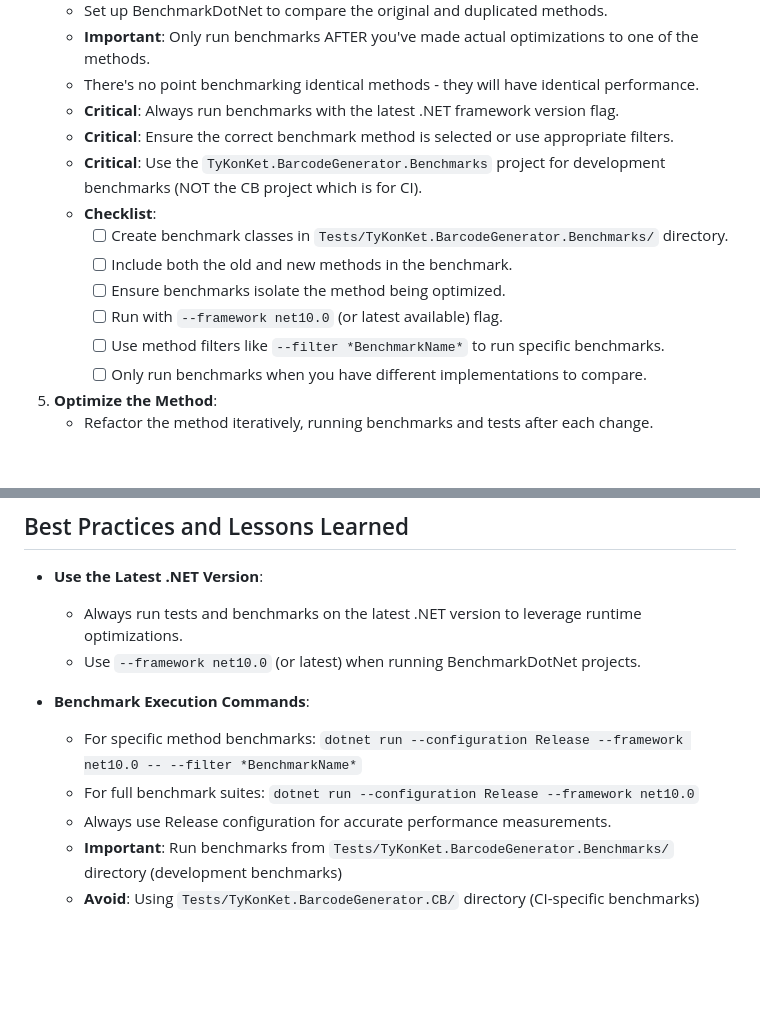
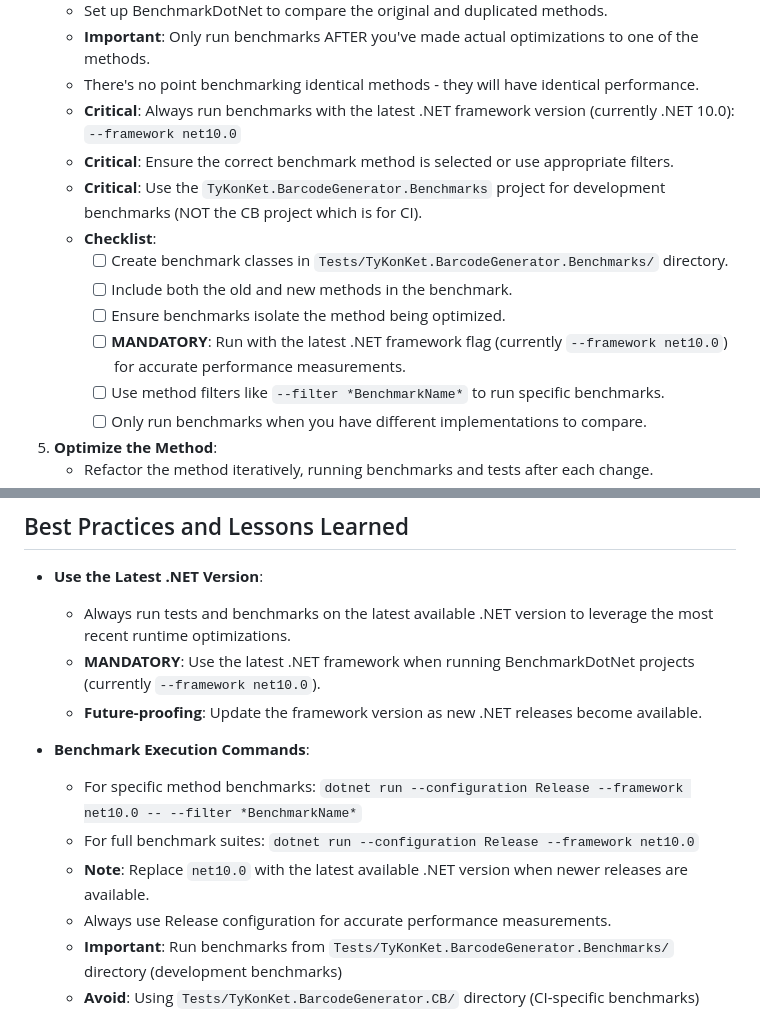
Before and after one commit to TyKonKet/BarcodeGenerator, a Markdown page: docs/development/method-optimization-todo.md, 2 parts joined by grey strips. Rendered like a GitHub page; blank space fills up the shorter version.

Commit message:
Update method optimization documentation to specify mandatory use of the latest .NET framework for benchmarks

```diff
--- a/docs/development/method-optimization-todo.md
+++ b/docs/development/method-optimization-todo.md
@@ -30,14 +30,14 @@ This document outlines the steps to follow for optimizing methods in the Barcode
    - Set up BenchmarkDotNet to compare the original and duplicated methods.
    - **Important**: Only run benchmarks AFTER you've made actual optimizations to one of the methods.
    - There's no point benchmarking identical methods - they will have identical performance.
-   - **Critical**: Always run benchmarks with the latest .NET framework version flag.
+   - **Critical**: Always run benchmarks with the latest .NET framework version (currently .NET 10.0): `--framework net10.0`
    - **Critical**: Ensure the correct benchmark method is selected or use appropriate filters.
    - **Critical**: Use the `TyKonKet.BarcodeGenerator.Benchmarks` project for development benchmarks (NOT the CB project which is for CI).
    - **Checklist**:
      - [ ] Create benchmark classes in `Tests/TyKonKet.BarcodeGenerator.Benchmarks/` directory.
      - [ ] Include both the old and new methods in the benchmark.
      - [ ] Ensure benchmarks isolate the method being optimized.
-     - [ ] Run with `--framework net10.0` (or latest available) flag.
+     - [ ] **MANDATORY**: Run with the latest .NET framework flag (currently `--framework net10.0`) for accurate performance measurements.
      - [ ] Use method filters like `--filter *BenchmarkName*` to run specific benchmarks.
      - [ ] Only run benchmarks when you have different implementations to compare.
 
@@ -95,12 +95,14 @@ This document outlines the steps to follow for optimizing methods in the Barcode
 ## Best Practices and Lessons Learned
 
 - **Use the Latest .NET Version**:
-  - Always run tests and benchmarks on the latest .NET version to leverage runtime optimizations.
-  - Use `--framework net10.0` (or latest) when running BenchmarkDotNet projects.
+  - Always run tests and benchmarks on the latest available .NET version to leverage the most recent runtime optimizations.
+  - **MANDATORY**: Use the latest .NET framework when running BenchmarkDotNet projects (currently `--framework net10.0`).
+  - **Future-proofing**: Update the framework version as new .NET releases become available.
 
 - **Benchmark Execution Commands**:
   - For specific method benchmarks: `dotnet run --configuration Release --framework net10.0 -- --filter *BenchmarkName*`
   - For full benchmark suites: `dotnet run --configuration Release --framework net10.0`
+  - **Note**: Replace `net10.0` with the latest available .NET version when newer releases are available.
   - Always use Release configuration for accurate performance measurements.
   - **Important**: Run benchmarks from `Tests/TyKonKet.BarcodeGenerator.Benchmarks/` directory (development benchmarks)
   - **Avoid**: Using `Tests/TyKonKet.BarcodeGenerator.CB/` directory (CI-specific benchmarks)
```
